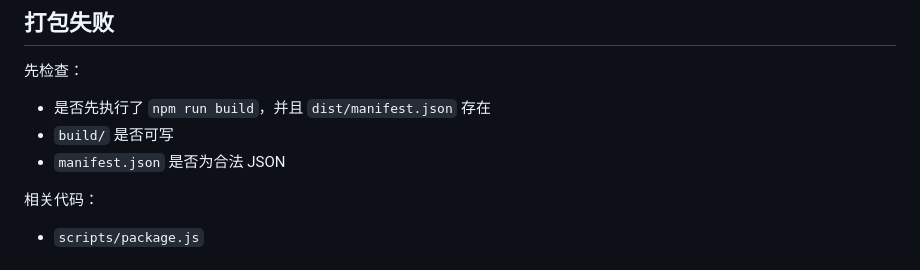
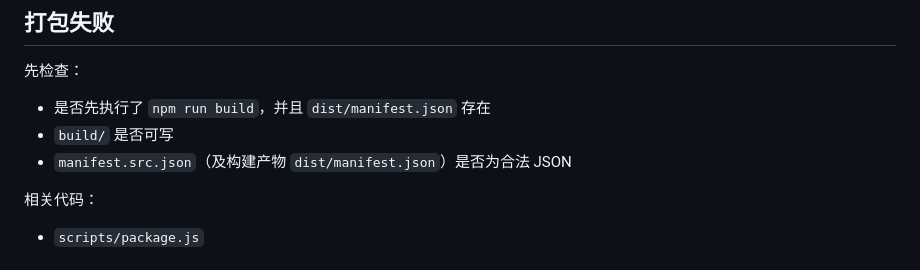
Before and after one commit to Tendo33/zhihu-md, a Markdown page: docs/troubleshooting.md, the part around the change. Rendered like a GitHub page.

Commit message:
docs: point troubleshooting at manifest.src.json

```diff
--- a/docs/troubleshooting.md
+++ b/docs/troubleshooting.md
@@ -123,7 +123,7 @@
 
 - 是否先执行了 `npm run build`，并且 `dist/manifest.json` 存在
 - `build/` 是否可写
-- `manifest.json` 是否为合法 JSON
+- `manifest.src.json`（及构建产物 `dist/manifest.json`）是否为合法 JSON
 
 相关代码：
 
```
